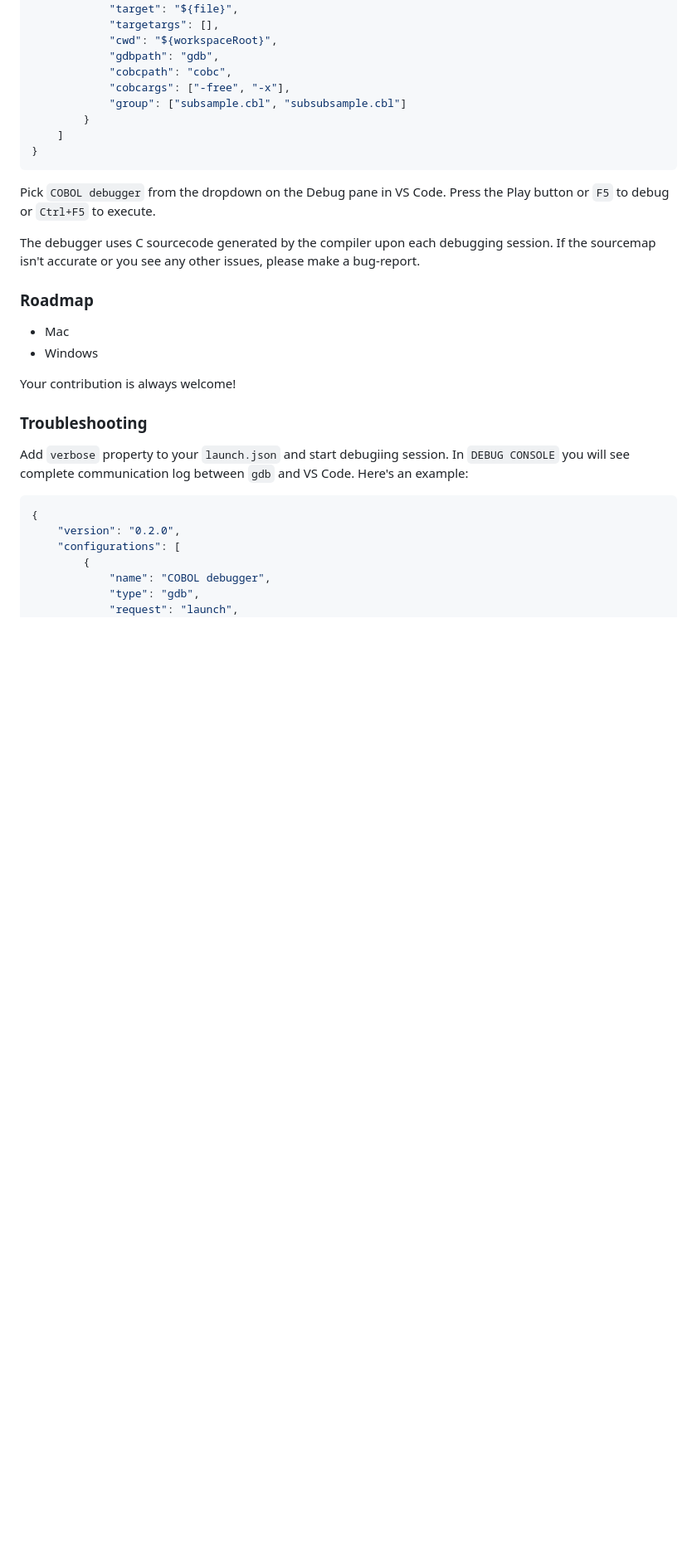
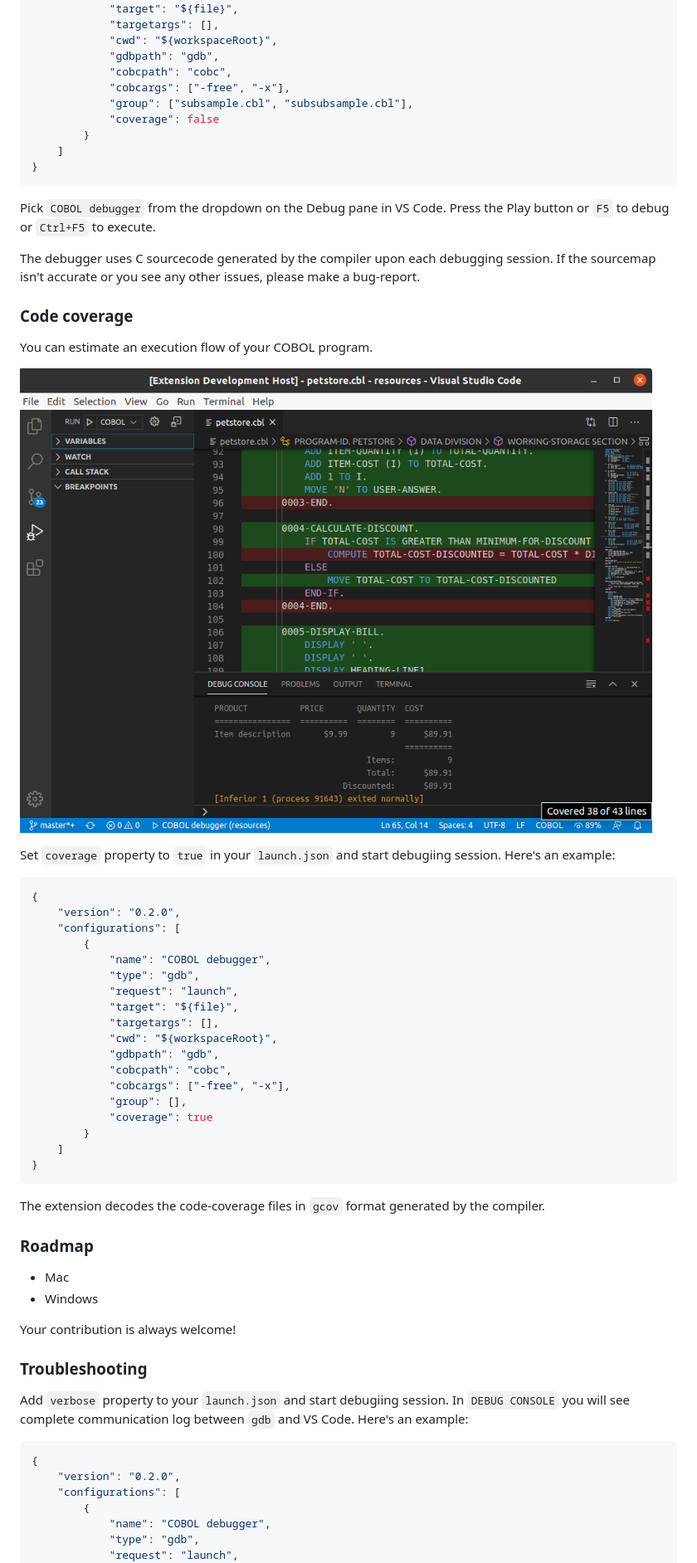
Before and after one commit to OlegKunitsyn/gnucobol-debug, a Markdown page: README.md, the part around one of its changes. Shown at 83% size. Rendered like a GitHub page; pictures changed too: coverage.png (added); blank space fills up the shorter version.

Commit message:
* Fix failing on non-empty `cobc` output * Implement Code Coverage

````diff
--- a/README.md
+++ b/README.md
@@ -46,7 +47,8 @@ When your `launch.json` config is set up, you can debug or execute your COBOL pr
             "gdbpath": "gdb",
             "cobcpath": "cobc",
             "cobcargs": ["-free", "-x"],
-            "group": ["subsample.cbl", "subsubsample.cbl"]
+            "group": ["subsample.cbl", "subsubsample.cbl"],
+            "coverage": false
         }
     ]
 }
@@ -55,6 +57,35 @@ When your `launch.json` config is set up, you can debug or execute your COBOL pr
 Pick `COBOL debugger` from the dropdown on the Debug pane in VS Code. Press the Play button or `F5` to debug or `Ctrl+F5` to execute.
 
 The debugger uses C sourcecode generated by the compiler upon each debugging session. If the sourcemap isn't accurate or you see any other issues, please make a bug-report.
+
+### Code coverage
+You can estimate an execution flow of your COBOL program.
+
+![Coverage](coverage.png)
+
+Set `coverage` property to `true` in your `launch.json` and start debugiing session. Here's an example:
+```json
+{
+    "version": "0.2.0",
+    "configurations": [
+        {
+            "name": "COBOL debugger",
+            "type": "gdb",
+            "request": "launch",
+            "target": "${file}",
+            "targetargs": [],
+            "cwd": "${workspaceRoot}",
+            "gdbpath": "gdb",
+            "cobcpath": "cobc",
+            "cobcargs": ["-free", "-x"],
+            "group": [],
+            "coverage": true
+        }
+    ]
+}
+```
+
+The extension decodes the code-coverage files in `gcov` format generated by the compiler.
 
 ### Roadmap
 - Mac
````
Also changed, not shown: other parts of README.md (+2 -0 lines), CHANGELOG.md (+4 -0 lines), 10 other files.
